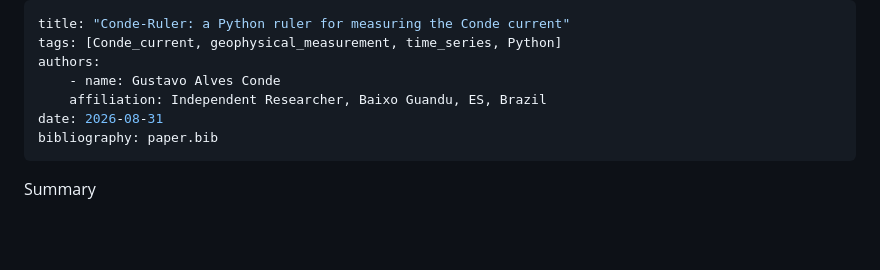
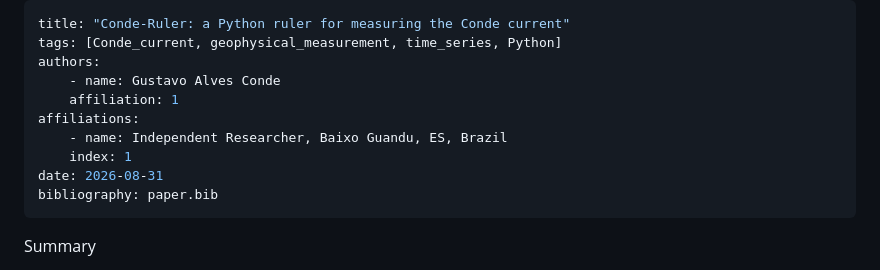
Before and after one commit to gustavosouzaconde40-ai/conde-governante, a Markdown page: paper/paper.md, the part around the change. Rendered like a GitHub page; blank space fills up the shorter version.

Commit message:
Refactor author affiliation format in paper.md
Updated author affiliation to use an index and added affiliations section.

```diff
--- a/paper/paper.md
+++ b/paper/paper.md
@@ -3,7 +3,10 @@ title: "Conde-Ruler: a Python ruler for measuring the Conde current"
 tags: [Conde_current, geophysical_measurement, time_series, Python]
 authors:
     - name: Gustavo Alves Conde
-    affiliation: Independent Researcher, Baixo Guandu, ES, Brazil
+    affiliation: 1
+affiliations:
+    - name: Independent Researcher, Baixo Guandu, ES, Brazil
+    index: 1
 date: 2026-08-31
 bibliography: paper.bib
 ---
```
